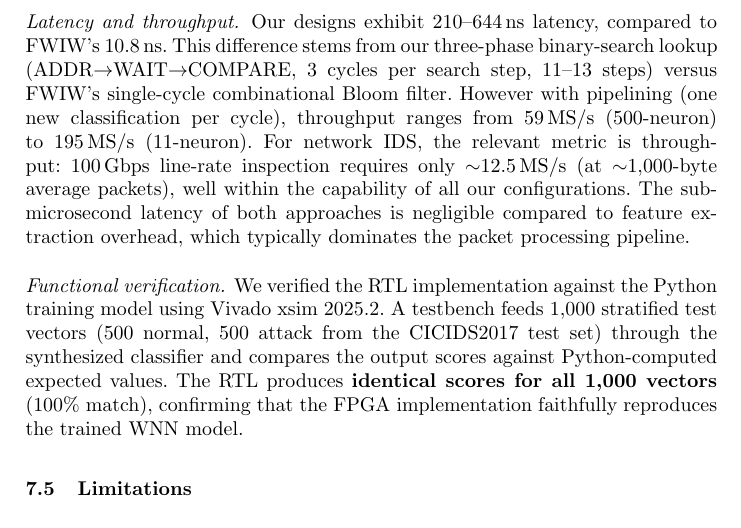
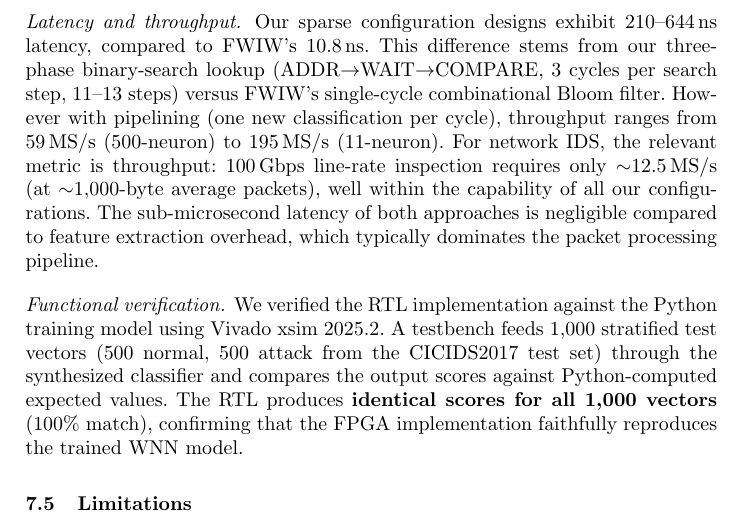
Before and after one commit to lacg/wnn, a LaTeX thesis (paper/main.tex): part of page 15 of 18, cut so that both start at the same text. Compiled offline with pdfLaTeX.

Commit message:
Clarify latency paragraph: sparse configuration designs
Co-Authored-By: Claude Opus 4.6 (1M context) <noreply@anthropic.com>

```diff
--- a/paper/main.tex
+++ b/paper/main.tex
@@ -939,7 +939,7 @@ Dataset (split) & Config & F1 & FPR & $N$ & LUTs (\%) & Fmax & Latency \\
 \end{table}
 
 \paragraph{Latency and throughput.}
-Our designs exhibit 210--644\,ns latency, compared to FWIW's 10.8\,ns.
+Our sparse configuration designs exhibit 210--644\,ns latency, compared to FWIW's 10.8\,ns.
 This difference stems from our three-phase binary-search lookup
 (ADDR$\to$WAIT$\to$COMPARE, 3 cycles per search step, 11--13 steps)
 versus FWIW's single-cycle combinational Bloom filter.  However with
```
Also changed, not shown: paper/main.pdf.
